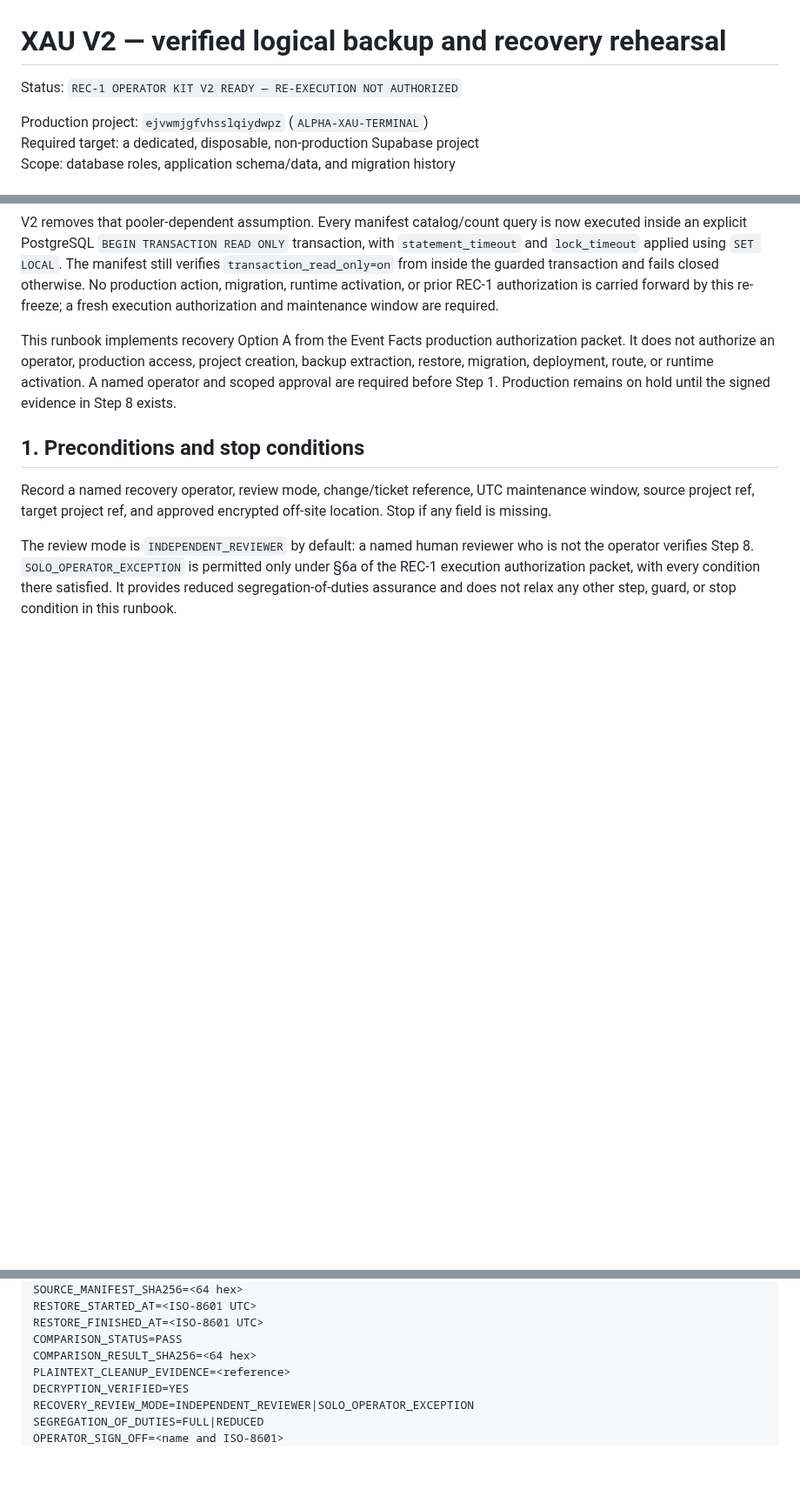
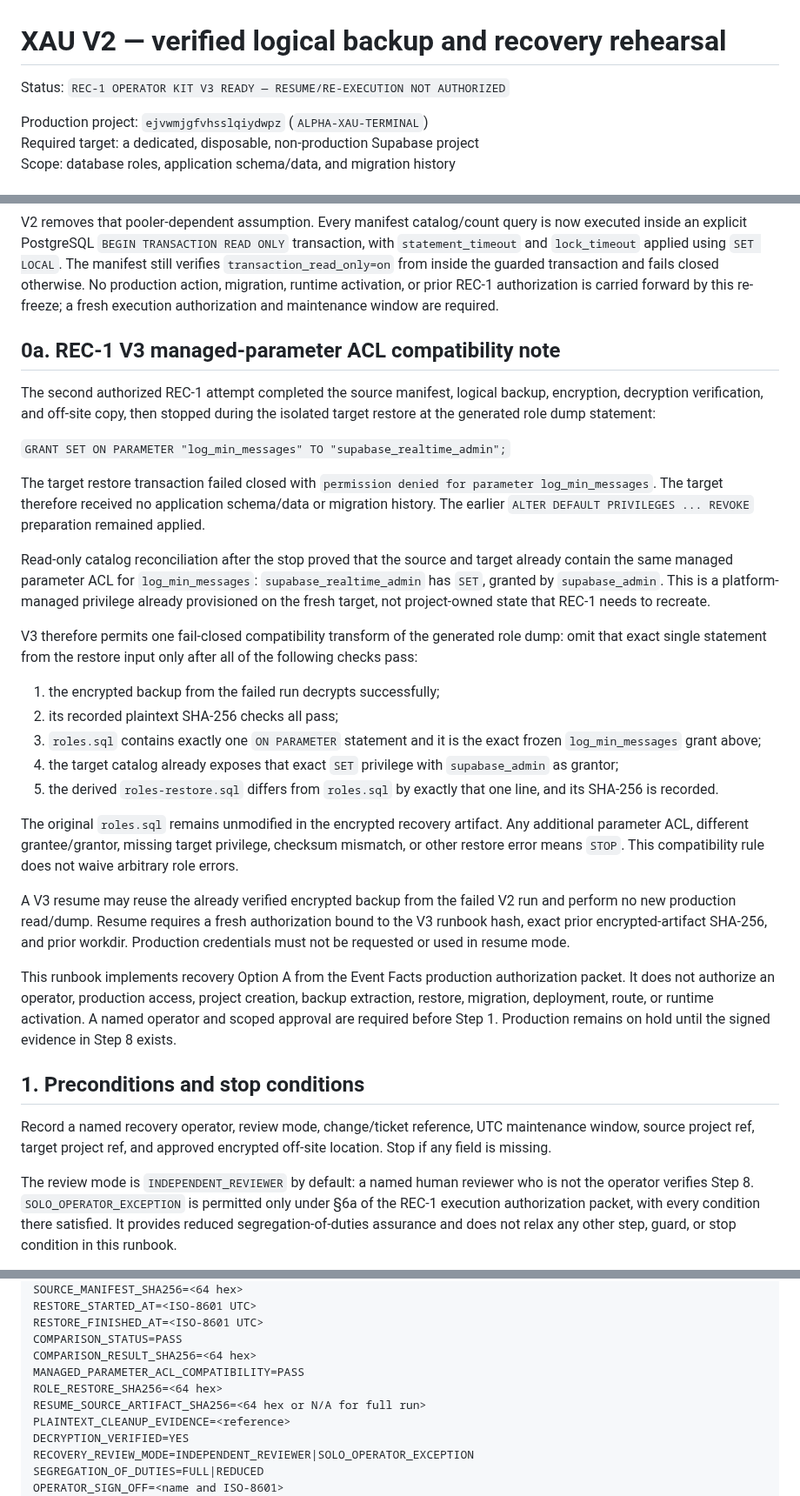
Before and after one commit to enzolivemater-jpg/Alpha-xau, a Markdown page: docs/XAU_V2_RECOVERY_REHEARSAL_RUNBOOK.md, 3 parts joined by grey strips. Shown at 87% size. GitHub-like rendering; blank space fills up the shorter version.

Commit message:
docs(recovery): add fail-closed managed parameter ACL resume

```diff
--- a/docs/XAU_V2_RECOVERY_REHEARSAL_RUNBOOK.md
+++ b/docs/XAU_V2_RECOVERY_REHEARSAL_RUNBOOK.md
@@ -1,6 +1,6 @@
 # XAU V2 — verified logical backup and recovery rehearsal
 
-Status: `REC-1 OPERATOR KIT V2 READY — RE-EXECUTION NOT AUTHORIZED`
+Status: `REC-1 OPERATOR KIT V3 READY — RESUME/RE-EXECUTION NOT AUTHORIZED`
 
 Production project: `ejvwmjgfvhsslqiydwpz` (`ALPHA-XAU-TERMINAL`)
 Required target: a dedicated, disposable, non-production Supabase project
@@ -22,6 +22,49 @@ the guarded transaction and fails closed otherwise. No production action,
 migration, runtime activation, or prior REC-1 authorization is carried forward
 by this re-freeze; a fresh execution authorization and maintenance window are
 required.
+
+## 0a. REC-1 V3 managed-parameter ACL compatibility note
+
+The second authorized REC-1 attempt completed the source manifest, logical
+backup, encryption, decryption verification, and off-site copy, then stopped
+during the isolated target restore at the generated role dump statement:
+
+`GRANT SET ON PARAMETER "log_min_messages" TO "supabase_realtime_admin";`
+
+The target restore transaction failed closed with
+`permission denied for parameter log_min_messages`. The target therefore
+received no application schema/data or migration history. The earlier
+`ALTER DEFAULT PRIVILEGES ... REVOKE` preparation remained applied.
+
+Read-only catalog reconciliation after the stop proved that the source and
+target already contain the same managed parameter ACL for
+`log_min_messages`: `supabase_realtime_admin` has `SET`, granted by
+`supabase_admin`. This is a platform-managed privilege already provisioned on
+the fresh target, not project-owned state that REC-1 needs to recreate.
+
+V3 therefore permits one fail-closed compatibility transform of the generated
+role dump: omit that exact single statement from the restore input only after
+all of the following checks pass:
+
+1. the encrypted backup from the failed run decrypts successfully;
+2. its recorded plaintext SHA-256 checks all pass;
+3. `roles.sql` contains exactly one `ON PARAMETER` statement and it is the
+   exact frozen `log_min_messages` grant above;
+4. the target catalog already exposes that exact `SET` privilege with
+   `supabase_admin` as grantor;
+5. the derived `roles-restore.sql` differs from `roles.sql` by exactly that
+   one line, and its SHA-256 is recorded.
+
+The original `roles.sql` remains unmodified in the encrypted recovery
+artifact. Any additional parameter ACL, different grantee/grantor, missing
+target privilege, checksum mismatch, or other restore error means `STOP`.
+This compatibility rule does not waive arbitrary role errors.
+
+A V3 resume may reuse the already verified encrypted backup from the failed V2
+run and perform no new production read/dump. Resume requires a fresh
+authorization bound to the V3 runbook hash, exact prior encrypted-artifact
+SHA-256, and prior workdir. Production credentials must not be requested or
+used in resume mode.
 
 This runbook implements recovery Option A from the Event Facts production
 authorization packet. It does not authorize an operator, production access,
@@ -259,6 +342,9 @@ RESTORE_STARTED_AT=<ISO-8601 UTC>
 RESTORE_FINISHED_AT=<ISO-8601 UTC>
 COMPARISON_STATUS=PASS
 COMPARISON_RESULT_SHA256=<64 hex>
+MANAGED_PARAMETER_ACL_COMPATIBILITY=PASS
+ROLE_RESTORE_SHA256=<64 hex>
+RESUME_SOURCE_ARTIFACT_SHA256=<64 hex or N/A for full run>
 PLAINTEXT_CLEANUP_EVIDENCE=<reference>
 DECRYPTION_VERIFIED=YES
 RECOVERY_REVIEW_MODE=INDEPENDENT_REVIEWER|SOLO_OPERATOR_EXCEPTION
```
Also changed, not shown: other parts of docs/XAU_V2_RECOVERY_REHEARSAL_RUNBOOK.md (+41 -1 lines).
